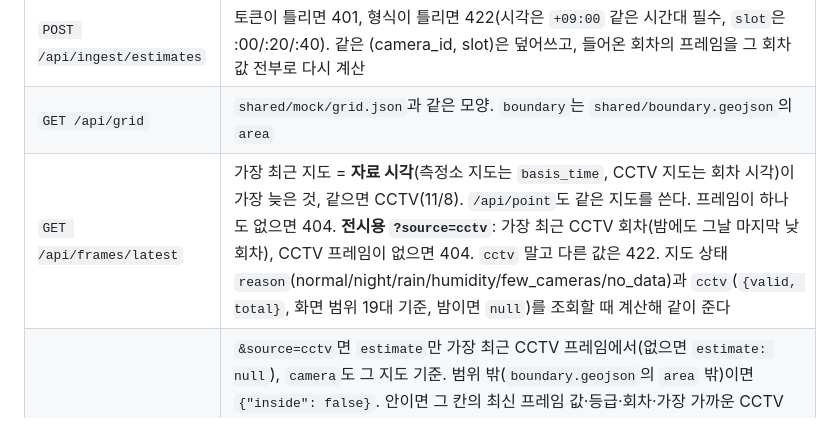
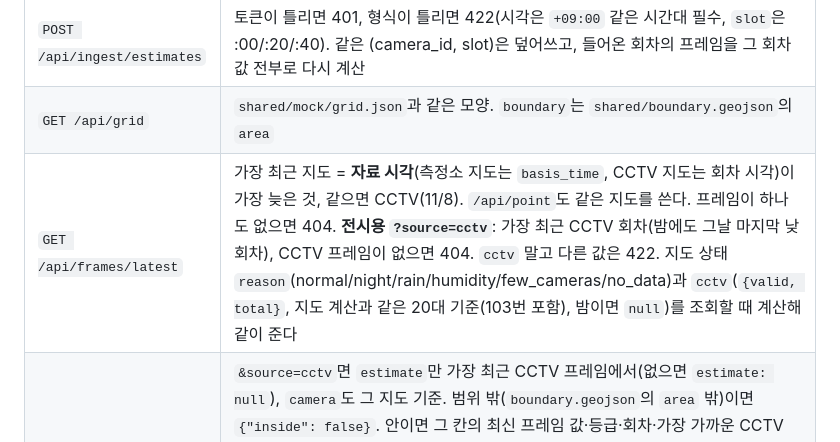
Before and after one commit to lc-moon/26_2_AICapstone_service, a Markdown page: server/README.md, the part around the change. GitHub-like rendering.

```diff
--- a/server/README.md
+++ b/server/README.md
@@ -66,7 +66,7 @@ TEST_DATABASE_URL=postgresql://postgres:비밀번호@localhost:5432/pm_map_test
 |---|---|
 | `POST /api/ingest/estimates` | 토큰이 틀리면 401, 형식이 틀리면 422(시각은 `+09:00` 같은 시간대 필수, `slot`은 :00/:20/:40). 같은 (camera_id, slot)은 덮어쓰고, 들어온 회차의 프레임을 그 회차 값 전부로 다시 계산 |
 | `GET /api/grid` | `shared/mock/grid.json`과 같은 모양. `boundary`는 `shared/boundary.geojson`의 `area` |
-| `GET /api/frames/latest` | 가장 최근 지도 = **자료 시각**(측정소 지도는 `basis_time`, CCTV 지도는 회차 시각)이 가장 늦은 것, 같으면 CCTV(11/8). `/api/point`도 같은 지도를 쓴다. 프레임이 하나도 없으면 404. **전시용 `?source=cctv`**: 가장 최근 CCTV 회차(밤에도 그날 마지막 낮 회차), CCTV 프레임이 없으면 404. `cctv` 말고 다른 값은 422. 지도 상태 `reason`(normal/night/rain/humidity/few_cameras/no_data)과 `cctv`(`{valid, total}`, 화면 범위 19대 기준, 밤이면 `null`)를 조회할 때 계산해 같이 준다 |
+| `GET /api/frames/latest` | 가장 최근 지도 = **자료 시각**(측정소 지도는 `basis_time`, CCTV 지도는 회차 시각)이 가장 늦은 것, 같으면 CCTV(11/8). `/api/point`도 같은 지도를 쓴다. 프레임이 하나도 없으면 404. **전시용 `?source=cctv`**: 가장 최근 CCTV 회차(밤에도 그날 마지막 낮 회차), CCTV 프레임이 없으면 404. `cctv` 말고 다른 값은 422. 지도 상태 `reason`(normal/night/rain/humidity/few_cameras/no_data)과 `cctv`(`{valid, total}`, 지도 계산과 같은 20대 기준(103번 포함), 밤이면 `null`)를 조회할 때 계산해 같이 준다 |
 | `GET /api/point?lon=&lat=` | `&source=cctv`면 `estimate`만 가장 최근 CCTV 프레임에서(없으면 `estimate: null`), `camera`도 그 지도 기준. 범위 밖(`boundary.geojson`의 `area` 밖)이면 `{"inside": false}`. 안이면 그 칸의 최신 프레임 값·등급·회차·가장 가까운 CCTV 거리. 프레임이 없으면 `estimate: null`. `station` = 비교용(`use_for_compare`) 측정소에 값이 있는 가장 최근 시각에, 값이 있는 곳 중 가장 가까운 측정소(다른 시각 값으로 메우지 않음). 가장 가까운 곳을 건너뛰면 `nearest`에 그 곳과 `reason`(`pm25_flag` 그대로, 없으면 `null`). 측정값이 하나도 없으면 `pm25`·`data_time`·`period`가 `null`. `camera` = 화면 범위 카메라(`grid_id` 있음, 103번 제외) 중 CCTV 지도면 그 지도에 값을 낸 가장 가까운 곳의 그 회차 행, 측정소 지도면 가장 가까운 곳의 가장 최근 행과 `photo_url`(`/cam/{id}.jpg?v=촬영 시각 숫자`, `captured_at`이 없으면 회차 시각). CCTV 지도에서 가장 가까운 곳을 건너뛰면 `nearest`에 그 곳과 `reason`(`no_feed`·`rain`·`humidity`·`weather_missing`·`photo_error`), `since`(그날 마지막 값의 20분 뒤, 없으면 `null`). 행이 없으면 `camera: null`. `camera`·`station`에 `lon`·`lat` 포함 |
 | `GET /api/search?q=` | 장소 검색(카카오 로컬). 주소 검색 → 결과 없으면 키워드 검색(서비스 범위 안 먼저, 없으면 전국). 응답 `{query, status, results: [{name, address, lon, lat, inside}]}`, 최대 5개. `status`: `ok`(범위 안만) / `empty` / `outside_incheon`(`results: []`) / `outside_area`(인천이지만 전부 범위 밖, 인천 결과를 줌). `q`는 1~100자·공백만 불가(아니면 422). 키 없음·카카오 오류·5초 초과는 503. 결과를 저장하지 않고 로그에 검색어를 남기지 않음 |
 | `POST /api/infer?camera_id=` | 직접 해보기. `cameras`에 없는 번호는 404(명령에 넘기기 전에 확인, 셸 안 씀). `INFER_CMD` + 번호를 별도 스레드에서 실행(그동안 다른 API는 바로 응답). 한 번에 하나(진행 중 409), 명령 종료 코드 75(정기 추정기가 도는 중)도 409. 같은 카메라 60초 안 재요청은 명령을 다시 돌리지 않고 `cached: true`. 30초 초과·실패·출력이 약속과 다르면 503(밤에 사진 없이 `captured_at`·`pm25`가 둘 다 `null`인 사유 응답은 200). 응답 = 명령 출력 + `name`·`grade`·`cached`·`elapsed_s`. DB에 넣지 않음 |
```
Also changed, not shown: AGENTS.md (+1 -1 lines), web/README.md (+5 -3 lines).
